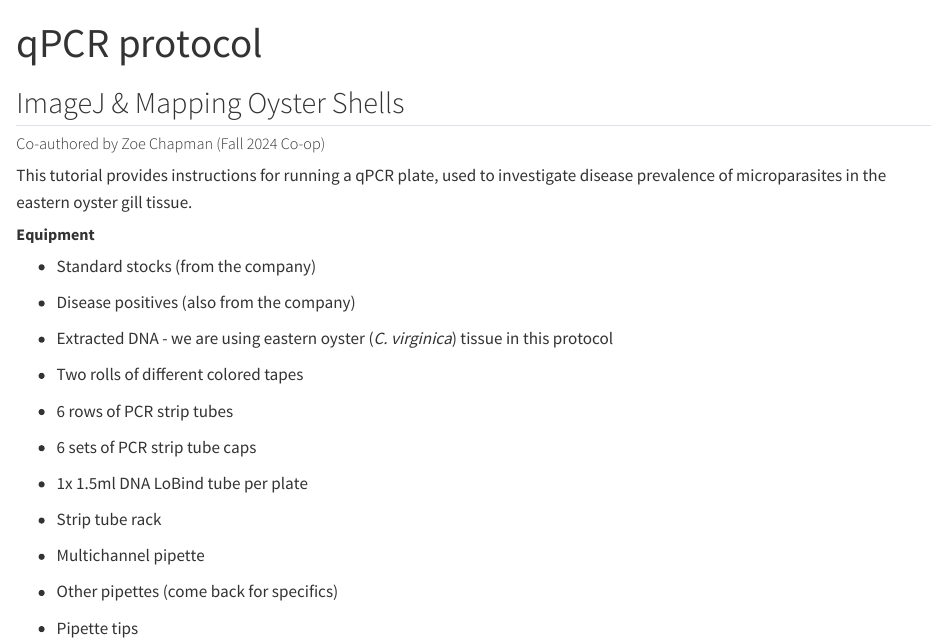
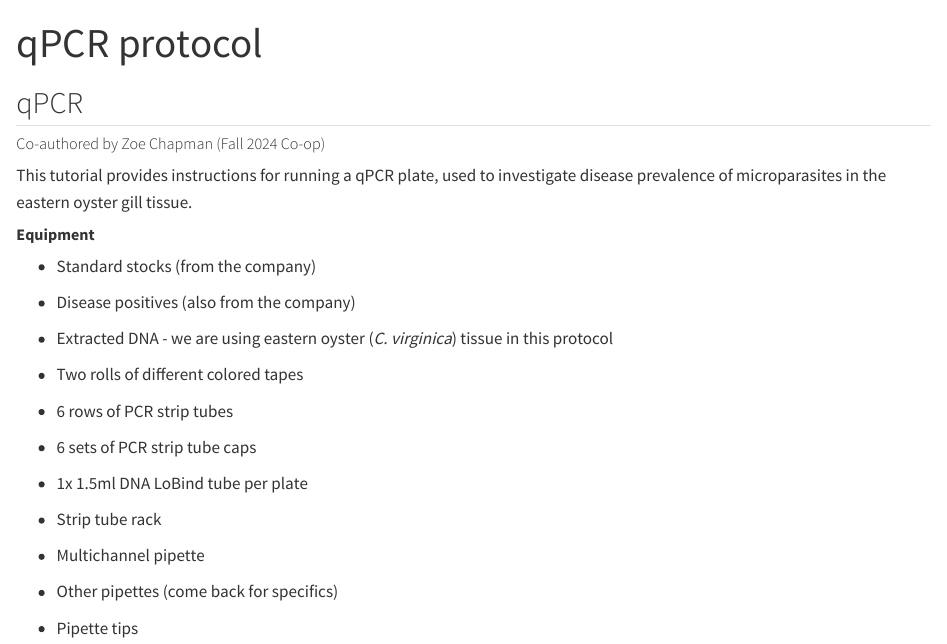
Before and after one commit to zkchapman25/lotterhos-lab, a Quarto document (qpcr-protocol.qmd): the page in a window 1100 px wide, from its top. Rendered offline with R 4.5, knitr and Pandoc in place of Quarto, with nearby package versions.

Commit message:
Update qpcr-protocol.qmd

```diff
--- a/qpcr-protocol.qmd
+++ b/qpcr-protocol.qmd
@@ -2,7 +2,7 @@
 title: "qPCR protocol"
 ---
 
-## ImageJ & Mapping Oyster Shells
+## qPCR
 ##### Co-authored by Zoe Chapman (Fall 2024 Co-op)
 This tutorial provides instructions for running a qPCR plate, used to investigate disease prevalence of microparasites in the eastern oyster gill tissue.
 
```
